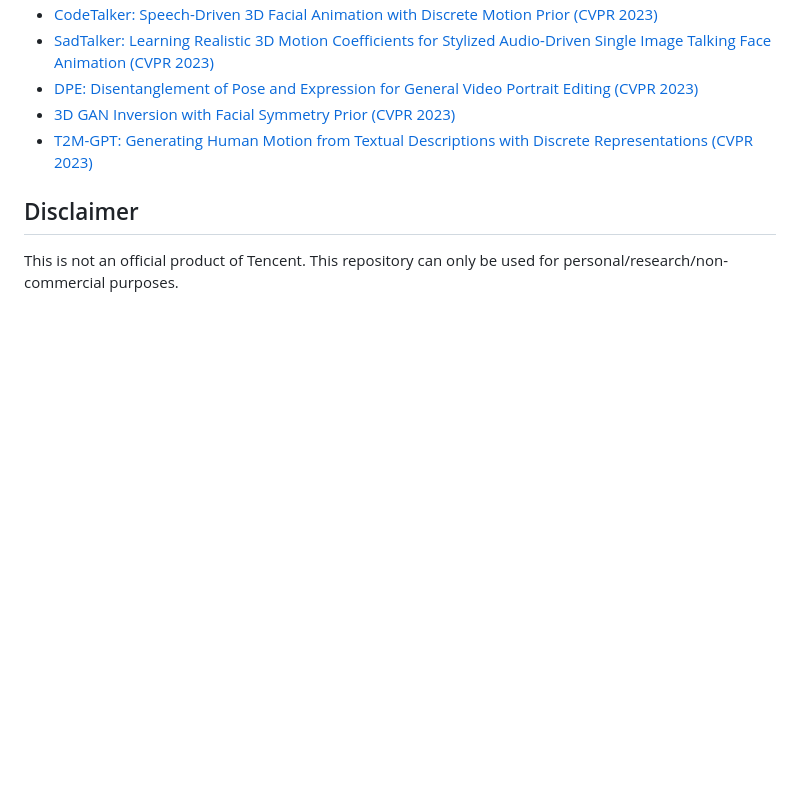
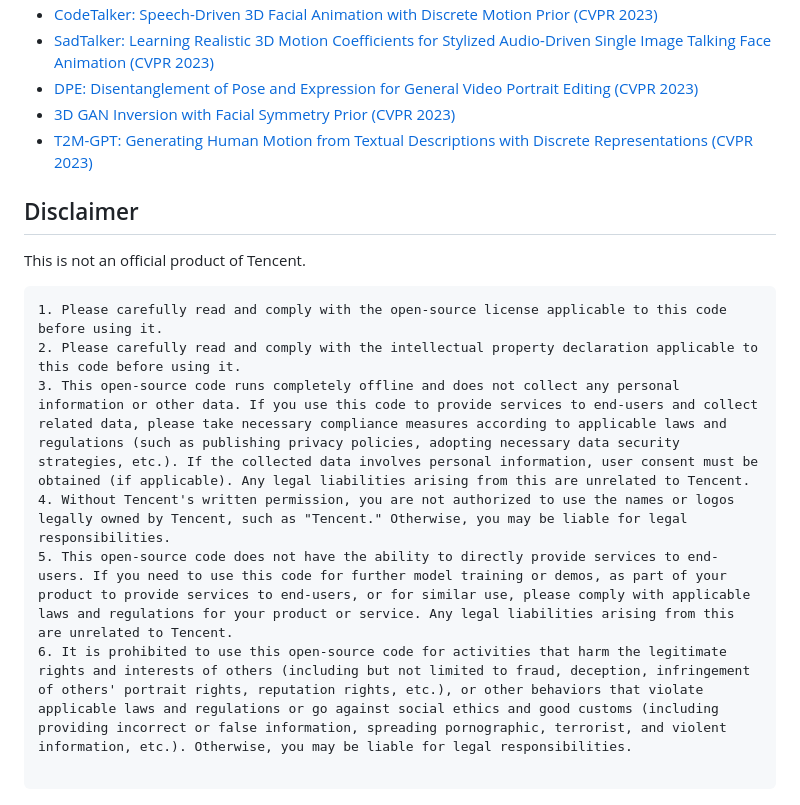
Before and after one commit to OpenTalker/video-retalking, a Markdown page: README.md, the part around the change. GitHub-like rendering; blank space fills up the shorter version.

````diff
--- a/README.md
+++ b/README.md
@@ -119,4 +119,14 @@ for sharing their code.
 
 ##  Disclaimer
 
-This is not an official product of Tencent. This repository can only be used for personal/research/non-commercial purposes.
+This is not an official product of Tencent.
+
+```
+1. Please carefully read and comply with the open-source license applicable to this code before using it.
+2. Please carefully read and comply with the intellectual property declaration applicable to this code before using it.
+3. This open-source code runs completely offline and does not collect any personal information or other data. If you use this code to provide services to end-users and collect related data, please take necessary compliance measures according to applicable laws and regulations (such as publishing privacy policies, adopting necessary data security strategies, etc.). If the collected data involves personal information, user consent must be obtained (if applicable). Any legal liabilities arising from this are unrelated to Tencent.
+4. Without Tencent's written permission, you are not authorized to use the names or logos legally owned by Tencent, such as "Tencent." Otherwise, you may be liable for legal responsibilities.
+5. This open-source code does not have the ability to directly provide services to end-users. If you need to use this code for further model training or demos, as part of your product to provide services to end-users, or for similar use, please comply with applicable laws and regulations for your product or service. Any legal liabilities arising from this are unrelated to Tencent.
+6. It is prohibited to use this open-source code for activities that harm the legitimate rights and interests of others (including but not limited to fraud, deception, infringement of others' portrait rights, reputation rights, etc.), or other behaviors that violate applicable laws and regulations or go against social ethics and good customs (including providing incorrect or false information, spreading pornographic, terrorist, and violent information, etc.). Otherwise, you may be liable for legal responsibilities.
+
+```
````
